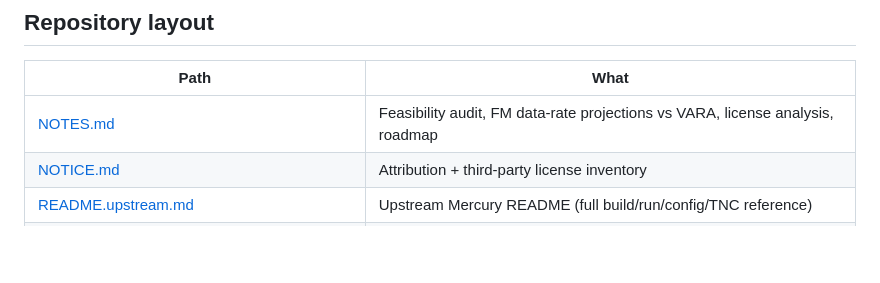
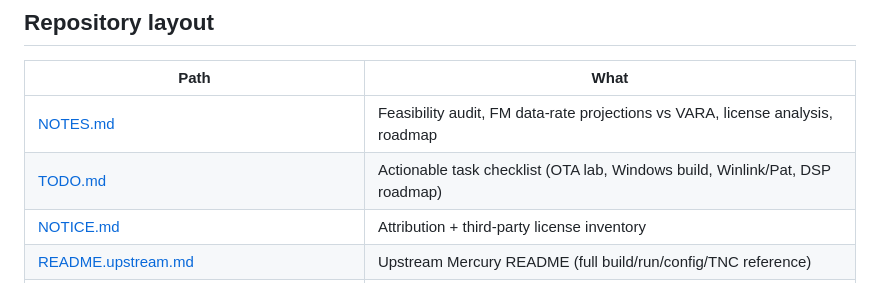
Before and after one commit to Guru-RF/MercuryFM, a Markdown page: README.md, the part around the change. GitHub-like rendering; blank space fills up the shorter version.

```diff
--- a/README.md
+++ b/README.md
@@ -97,6 +97,7 @@ third-party component licenses are in **[NOTICE.md](NOTICE.md)**.
 | Path | What |
 |---|---|
 | [NOTES.md](NOTES.md) | Feasibility audit, FM data-rate projections vs VARA, license analysis, roadmap |
+| [TODO.md](TODO.md) | Actionable task checklist (OTA lab, Windows build, Winlink/Pat, DSP roadmap) |
 | [NOTICE.md](NOTICE.md) | Attribution + third-party license inventory |
 | [README.upstream.md](README.upstream.md) | Upstream Mercury README (full build/run/config/TNC reference) |
 | [Dockerfile](Dockerfile) | Linux/arm64 build via Apple `container` (or Docker/Podman) |
```
Also changed, not shown: TODO.md (added, +102 -0 lines).
